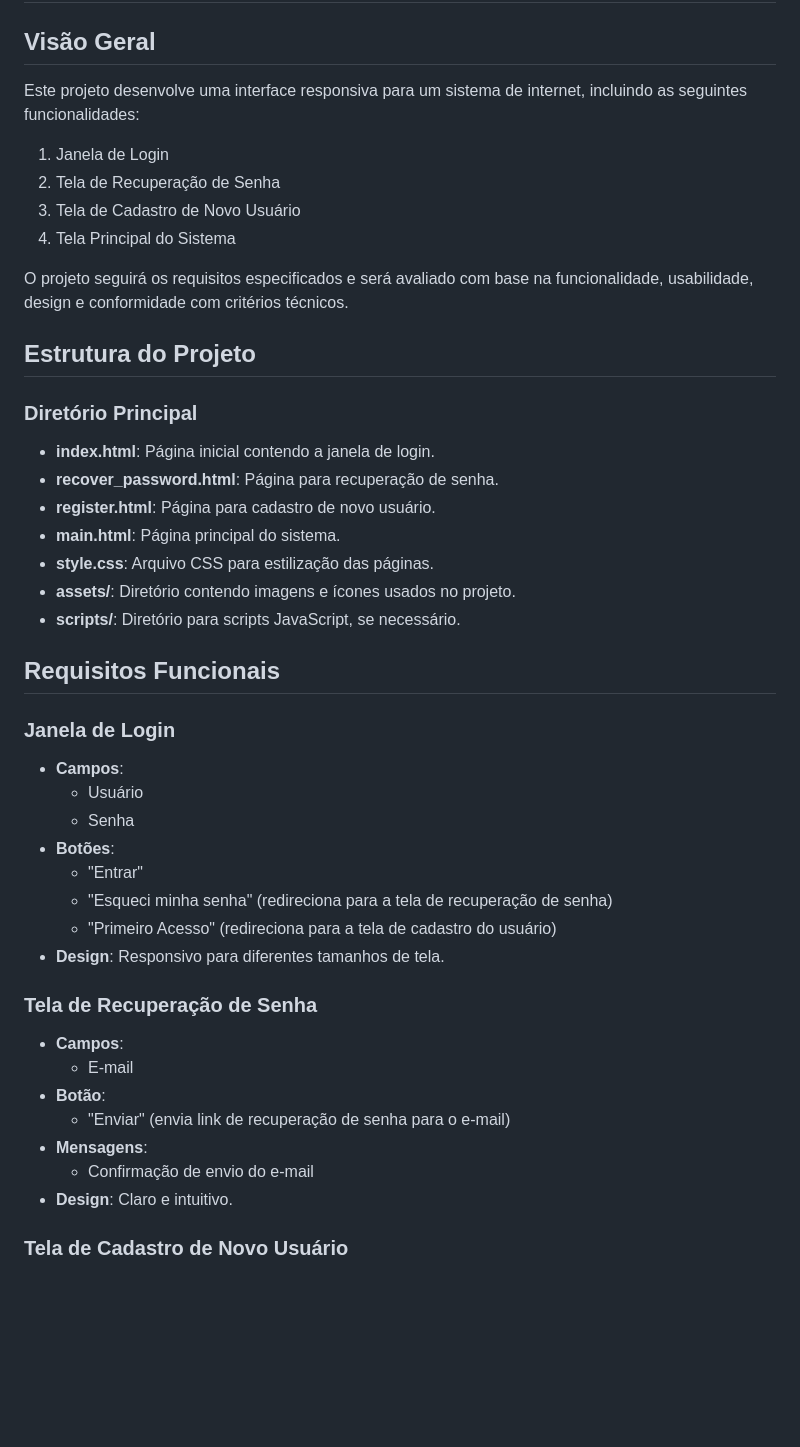
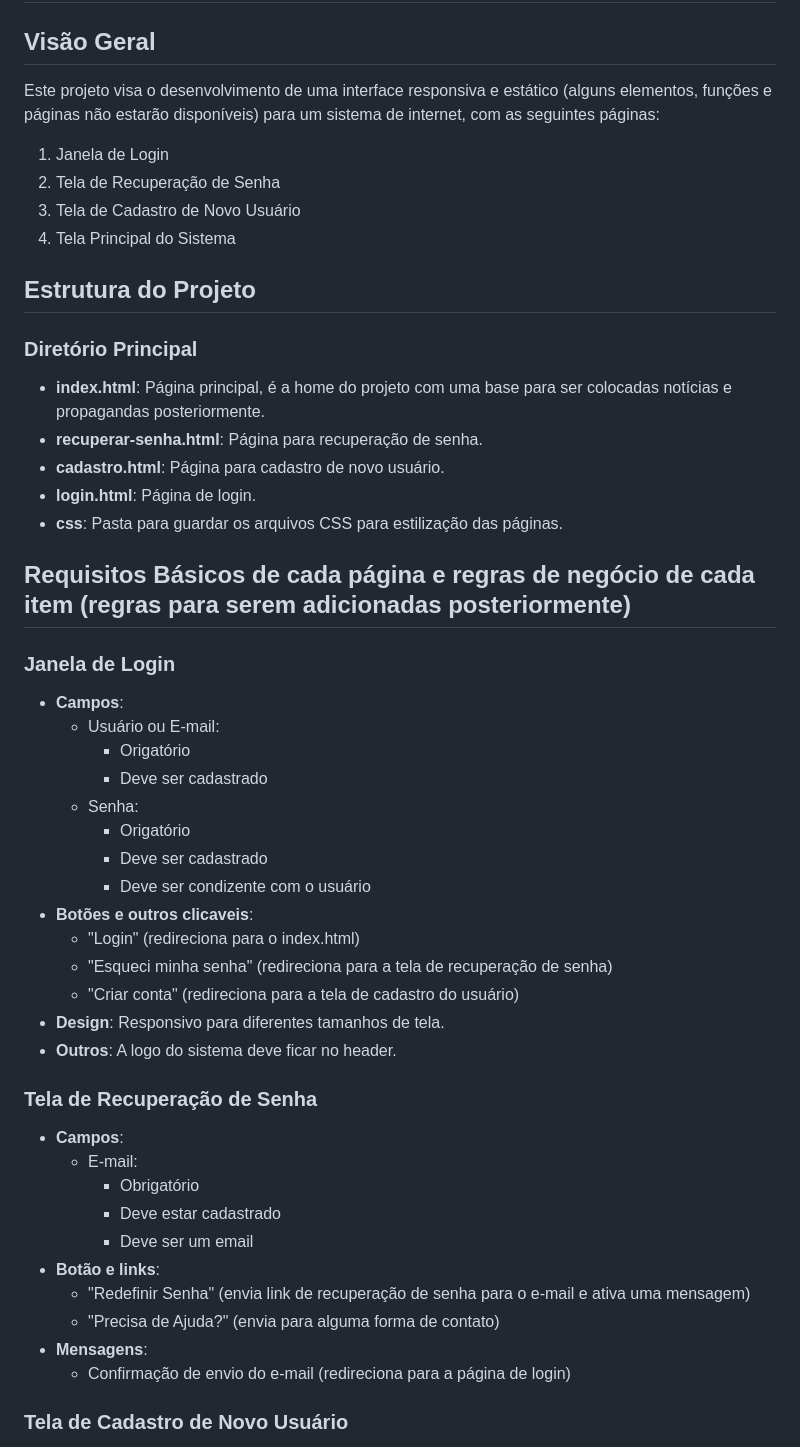
Before and after one commit to Rodrigopalenske/trabalho-devops-ux-uniafa, a Markdown page: README.md, the part around the change printed below. Drawn GitHub-style; blank space fills up the shorter version.

```diff
--- a/README.md
+++ b/README.md
@@ -5,46 +5,51 @@
 
 ## Visão Geral
 
-Este projeto desenvolve uma interface responsiva para um sistema de internet, incluindo as seguintes funcionalidades:
+Este projeto visa o desenvolvimento de uma interface responsiva e estático (alguns elementos, funções e páginas não estarão disponíveis) para um sistema de internet, com as seguintes páginas:
 
 1. Janela de Login
 2. Tela de Recuperação de Senha
 3. Tela de Cadastro de Novo Usuário
 4. Tela Principal do Sistema
 
-O projeto seguirá os requisitos especificados e será avaliado com base na funcionalidade, usabilidade, design e conformidade com critérios técnicos.
-
 ## Estrutura do Projeto
 
 ### Diretório Principal
-- **index.html**: Página inicial contendo a janela de login.
-- **recover_password.html**: Página para recuperação de senha.
-- **register.html**: Página para cadastro de novo usuário.
-- **main.html**: Página principal do sistema.
-- **style.css**: Arquivo CSS para estilização das páginas.
-- **assets/**: Diretório contendo imagens e ícones usados no projeto.
-- **scripts/**: Diretório para scripts JavaScript, se necessário.
+- **index.html**: Página principal, é a home do projeto com uma base para ser colocadas notícias e propagandas posteriormente.
+- **recuperar-senha.html**: Página para recuperação de senha.
+- **cadastro.html**: Página para cadastro de novo usuário.
+- **login.html**: Página de login.
+- **css**: Pasta para guardar os arquivos CSS para estilização das páginas.
 
-## Requisitos Funcionais
+## Requisitos Básicos de cada página e regras de negócio de cada item (regras para serem adicionadas posteriormente)
 
 ### Janela de Login
 - **Campos**:
-  - Usuário
-  - Senha
-- **Botões**:
-  - "Entrar"
+  - Usuário ou E-mail:
+    - Origatório
+    - Deve ser cadastrado
+  - Senha:
+    - Origatório
+    - Deve ser cadastrado
+    - Deve ser condizente com o usuário
+- **Botões e outros clicaveis**:
+  - "Login" (redireciona para o index.html)
   - "Esqueci minha senha" (redireciona para a tela de recuperação de senha)
-  - "Primeiro Acesso" (redireciona para a tela de cadastro do usuário)
+  - "Criar conta" (redireciona para a tela de cadastro do usuário)
 - **Design**: Responsivo para diferentes tamanhos de tela.
+- **Outros**: A logo do sistema deve ficar no header.
 
 ### Tela de Recuperação de Senha
 - **Campos**:
-  - E-mail
-- **Botão**:
-  - "Enviar" (envia link de recuperação de senha para o e-mail)
+  - E-mail:
+    - Obrigatório
+    - Deve estar cadastrado
+    - Deve ser um email
+- **Botão e links**:
+  - "Redefinir Senha" (envia link de recuperação de senha para o e-mail e ativa uma mensagem)
+  - "Precisa de Ajuda?" (envia para alguma forma de contato)
 - **Mensagens**:
-  - Confirmação de envio do e-mail
-- **Design**: Claro e intuitivo.
+  - Confirmação de envio do e-mail (redireciona para a página de login)
 
 ### Tela de Cadastro de Novo Usuário
 - **Campos**:
```
Also changed, not shown: other parts of README.md (+59 -41 lines).
